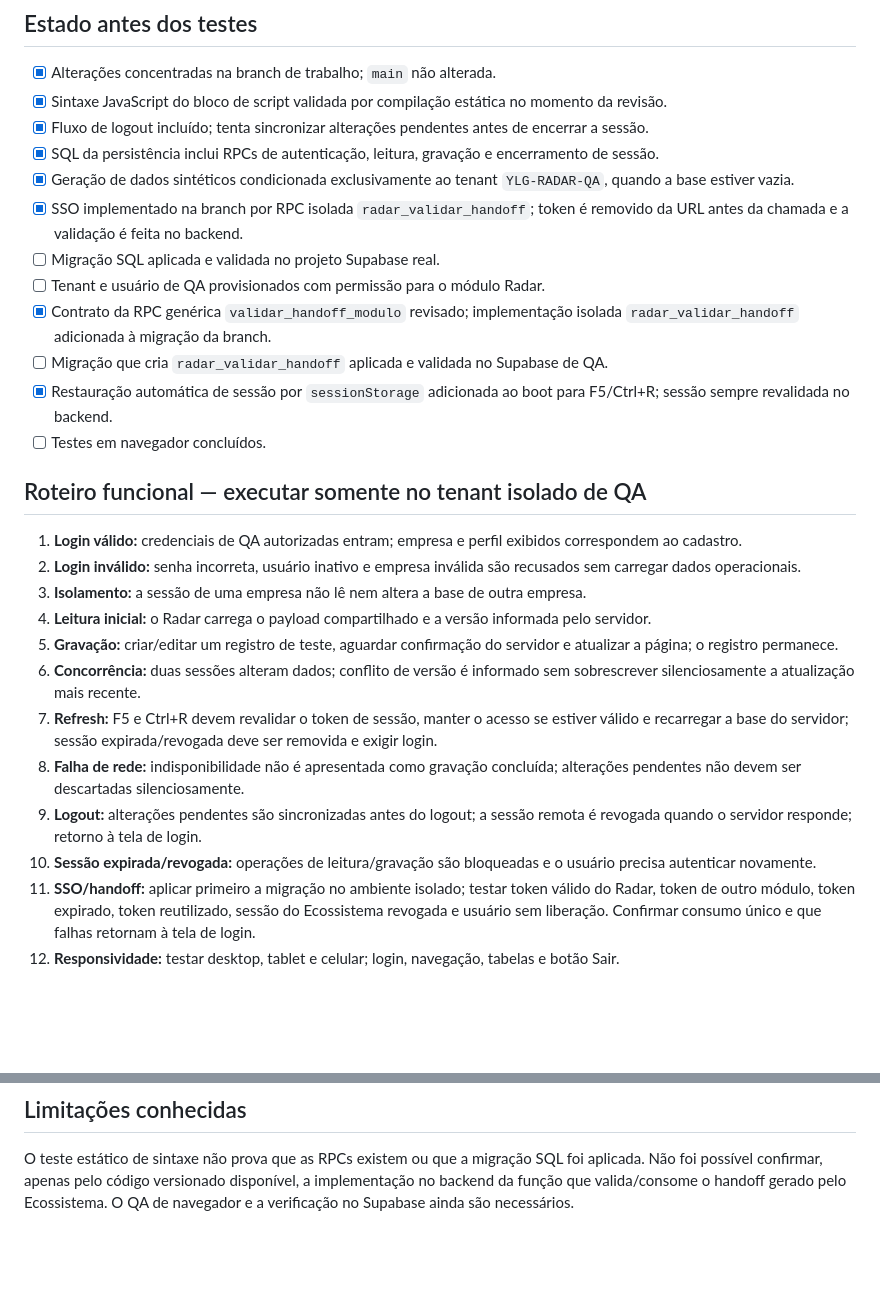
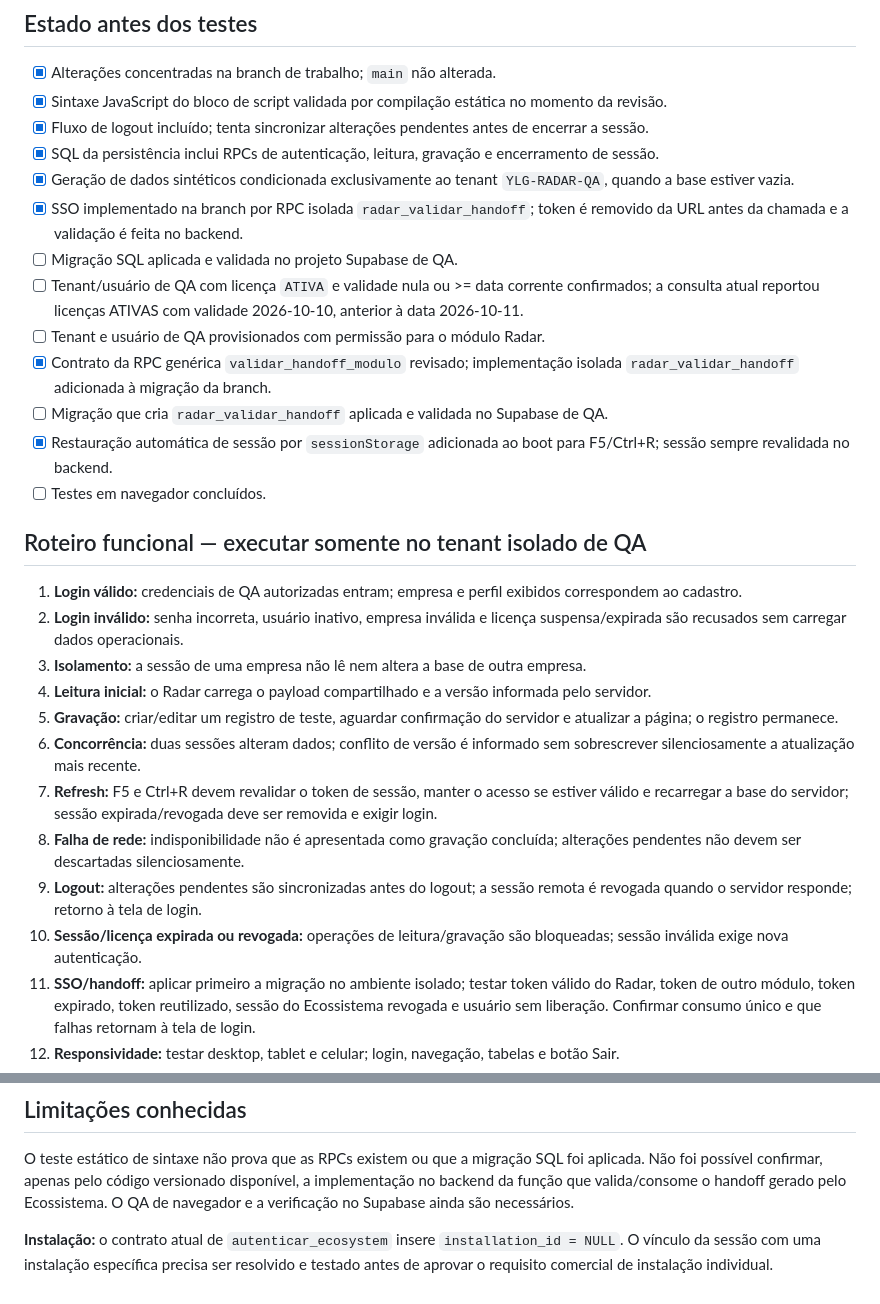
Before and after one commit to yanagizawa-create/yalog-radar-logistico, a Markdown page: QA-V070-CHECKLIST.md, 2 parts joined by grey strips. Rendered like a GitHub page; blank space fills up the shorter version.

Commit message:
docs: incluir testes de licença e bloqueio de instalação

```diff
--- a/QA-V070-CHECKLIST.md
+++ b/QA-V070-CHECKLIST.md
@@ -12,7 +12,8 @@
 - [x] SQL da persistência inclui RPCs de autenticação, leitura, gravação e encerramento de sessão.
 - [x] Geração de dados sintéticos condicionada exclusivamente ao tenant `YLG-RADAR-QA`, quando a base estiver vazia.
 - [x] SSO implementado na branch por RPC isolada `radar_validar_handoff`; token é removido da URL antes da chamada e a validação é feita no backend.
-- [ ] Migração SQL aplicada e validada no projeto Supabase real.
+- [ ] Migração SQL aplicada e validada no projeto Supabase de QA.
+- [ ] Tenant/usuário de QA com licença `ATIVA` e validade nula ou >= data corrente confirmados; a consulta atual reportou licenças ATIVAS com validade 2026-10-10, anterior à data 2026-10-11.
 - [ ] Tenant e usuário de QA provisionados com permissão para o módulo Radar.
 - [x] Contrato da RPC genérica `validar_handoff_modulo` revisado; implementação isolada `radar_validar_handoff` adicionada à migração da branch.
 - [ ] Migração que cria `radar_validar_handoff` aplicada e validada no Supabase de QA.
@@ -22,7 +23,7 @@
 ## Roteiro funcional — executar somente no tenant isolado de QA
 
 1. **Login válido:** credenciais de QA autorizadas entram; empresa e perfil exibidos correspondem ao cadastro.
-2. **Login inválido:** senha incorreta, usuário inativo e empresa inválida são recusados sem carregar dados operacionais.
+2. **Login inválido:** senha incorreta, usuário inativo, empresa inválida e licença suspensa/expirada são recusados sem carregar dados operacionais.
 3. **Isolamento:** a sessão de uma empresa não lê nem altera a base de outra empresa.
 4. **Leitura inicial:** o Radar carrega o payload compartilhado e a versão informada pelo servidor.
 5. **Gravação:** criar/editar um registro de teste, aguardar confirmação do servidor e atualizar a página; o registro permanece.
@@ -30,7 +31,7 @@
 7. **Refresh:** F5 e Ctrl+R devem revalidar o token de sessão, manter o acesso se estiver válido e recarregar a base do servidor; sessão expirada/revogada deve ser removida e exigir login.
 8. **Falha de rede:** indisponibilidade não é apresentada como gravação concluída; alterações pendentes não devem ser descartadas silenciosamente.
 9. **Logout:** alterações pendentes são sincronizadas antes do logout; a sessão remota é revogada quando o servidor responde; retorno à tela de login.
-10. **Sessão expirada/revogada:** operações de leitura/gravação são bloqueadas e o usuário precisa autenticar novamente.
+10. **Sessão/licença expirada ou revogada:** operações de leitura/gravação são bloqueadas; sessão inválida exige nova autenticação.
 11. **SSO/handoff:** aplicar primeiro a migração no ambiente isolado; testar token válido do Radar, token de outro módulo, token expirado, token reutilizado, sessão do Ecossistema revogada e usuário sem liberação. Confirmar consumo único e que falhas retornam à tela de login.
 12. **Responsividade:** testar desktop, tablet e celular; login, navegação, tabelas e botão Sair.
 13. **Dados de QA:** conferir identificação `[RADAR-TESTE-90D]`; confirmar que nenhum registro sintético foi criado em tenant real.
@@ -46,3 +47,6 @@
 ## Limitações conhecidas
 
 O teste estático de sintaxe não prova que as RPCs existem ou que a migração SQL foi aplicada. Não foi possível confirmar, apenas pelo código versionado disponível, a implementação no backend da função que valida/consome o handoff gerado pelo Ecossistema. O QA de navegador e a verificação no Supabase ainda são necessários.
+
+
+**Instalação:** o contrato atual de `autenticar_ecosystem` insere `installation_id = NULL`. O vínculo da sessão com uma instalação específica precisa ser resolvido e testado antes de aprovar o requisito comercial de instalação individual.
```
